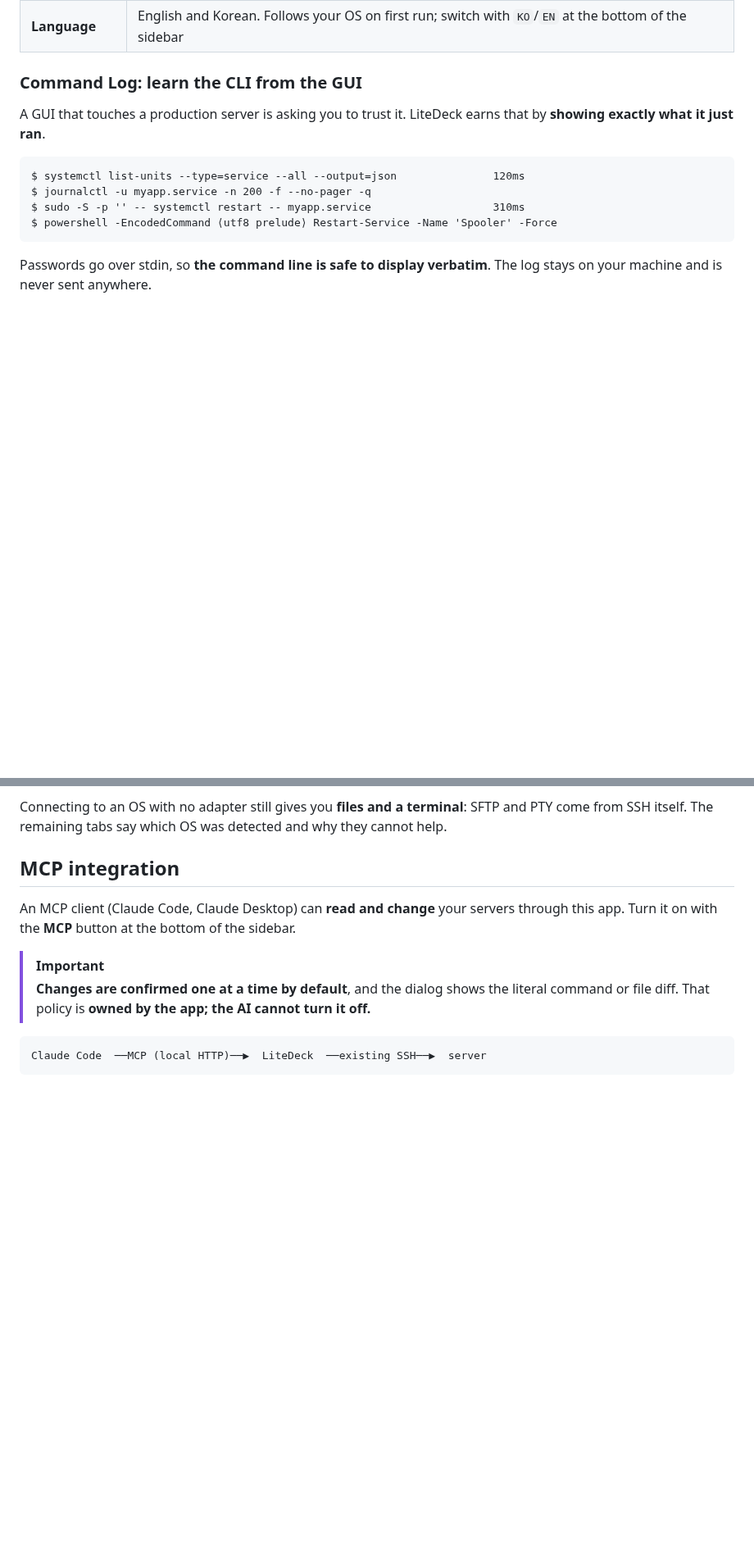
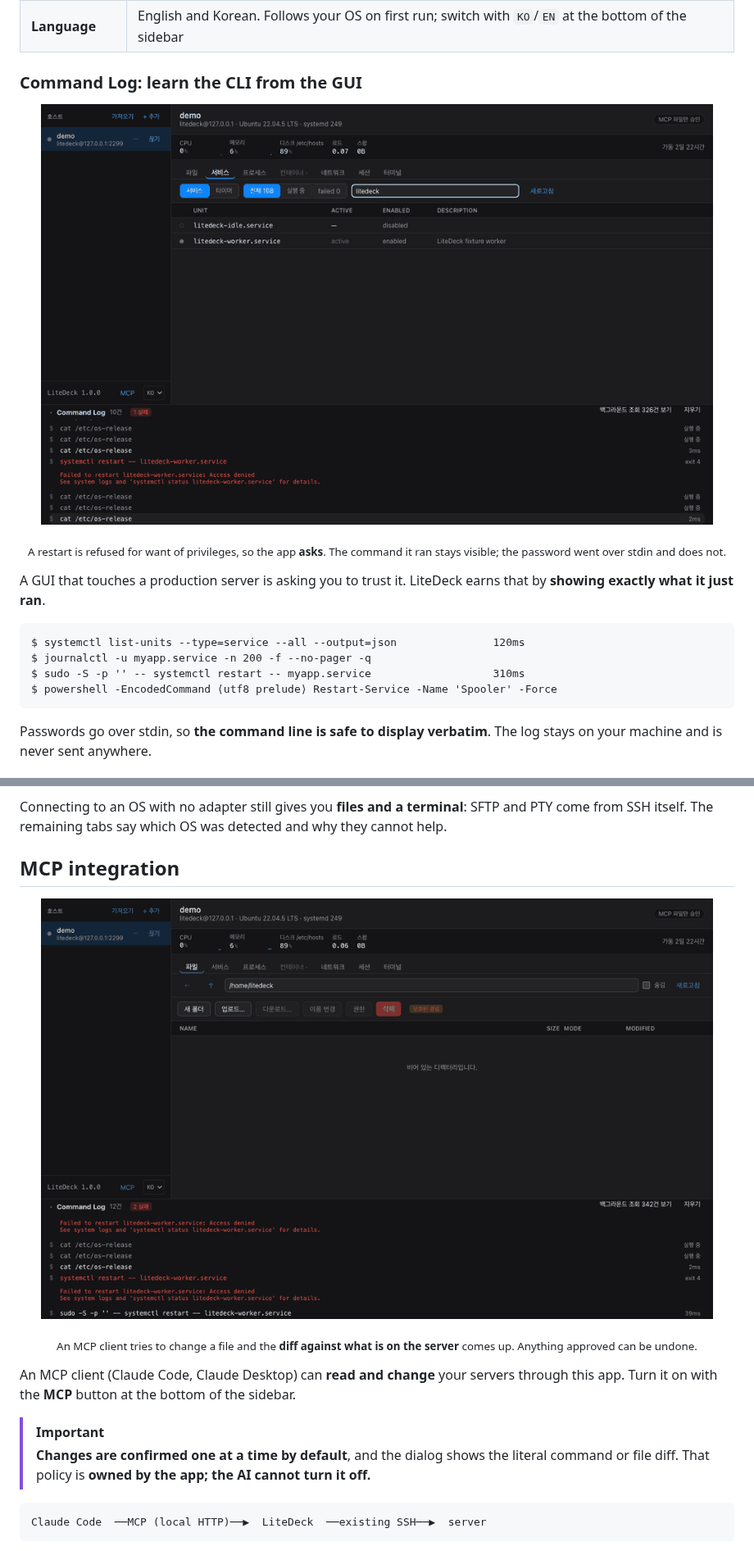
Before and after one commit to cpprhtn/LiteDeck, a Markdown page: README.en.md, 2 parts joined by grey strips. Shown at 82% size. Drawn GitHub-style; pictures changed too: docs/media/02-command-log.gif (added), docs/media/03-mcp-approval.gif (added); blank space fills up the shorter version.

```diff
--- a/README.en.md
+++ b/README.en.md
@@ -91,6 +100,13 @@ All the server does is **run commands it already had and hand back text**. Which
 | **Language** | English and Korean. Follows your OS on first run; switch with `KO`/`EN` at the bottom of the sidebar |
 
 ### Command Log: learn the CLI from the GUI
+
+<p align="center">
+  <img src="docs/media/02-command-log.gif" width="820" alt="Command Log">
+</p>
+
+<p align="center"><sub>A restart is refused for want of privileges, so the app <b>asks</b>. The command it ran stays visible; the password went over stdin and does not.</sub></p>
+
 
 A GUI that touches a production server is asking you to trust it. LiteDeck earns that by **showing exactly what it just ran**.
 
@@ -363,6 +379,13 @@ Connecting to an OS with no adapter still gives you **files and a terminal**: SF
 
 ## MCP integration
 
+<p align="center">
+  <img src="docs/media/03-mcp-approval.gif" width="820" alt="MCP approval">
+</p>
+
+<p align="center"><sub>An MCP client tries to change a file and the <b>diff against what is on the server</b> comes up. Anything approved can be undone.</sub></p>
+
+
 An MCP client (Claude Code, Claude Desktop) can **read and change** your servers through this
 app. Turn it on with the **MCP** button at the bottom of the sidebar.
 
```
Also changed, not shown: other parts of README.en.md (+11 -2 lines), README.md (+25 -2 lines), docs/media/01-edit-and-save.gif (added), 2 other files.
